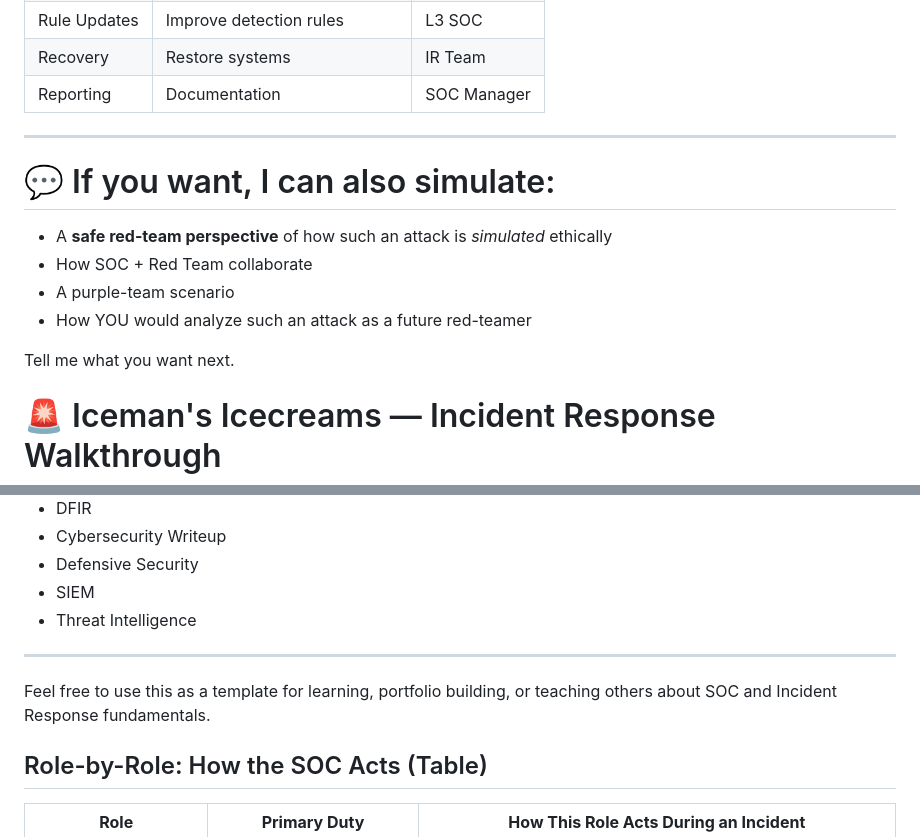
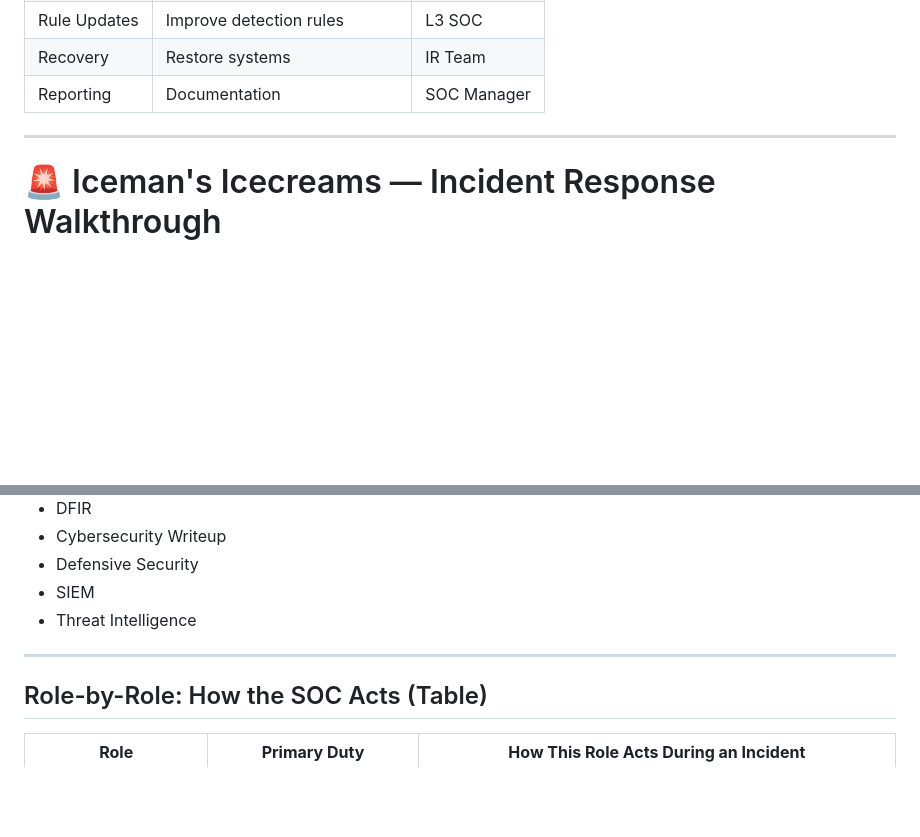
Before and after one commit to giriaryan694-a11y/iceman-breach-story, a Markdown page: README.md, 2 parts joined by grey strips. GitHub-like rendering; blank space fills up the shorter version.

```diff
--- a/README.md
+++ b/README.md
@@ -227,15 +227,6 @@ This ensures future attacks fail.
 
 ---
 
-# 💬 If you want, I can also simulate:
-
-* A **safe red-team perspective** of how such an attack is *simulated* ethically
-* How SOC + Red Team collaborate
-* A purple-team scenario
-* How YOU would analyze such an attack as a future red-teamer
-
-Tell me what you want next.
-
 # 🚨 Iceman's Icecreams — Incident Response Walkthrough
 
 A fictional, safe, educational cybersecurity scenario demonstrating how a Security Operations Center (SOC) responds to an attempted data-access attack.
@@ -407,7 +398,7 @@ This is a clean, purely defensive, educational example with no harmful actions.
 
 ---
 
-Feel free to use this as a template for learning, portfolio building, or teaching others about SOC and Incident Response fundamentals.
+
 
 ## Role-by-Role: How the SOC Acts (Table)
 
```
